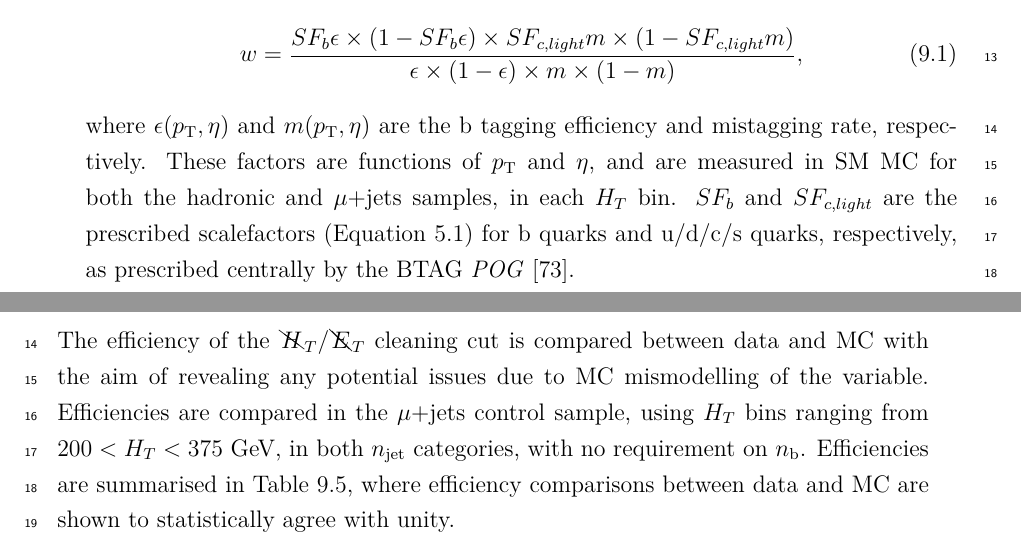
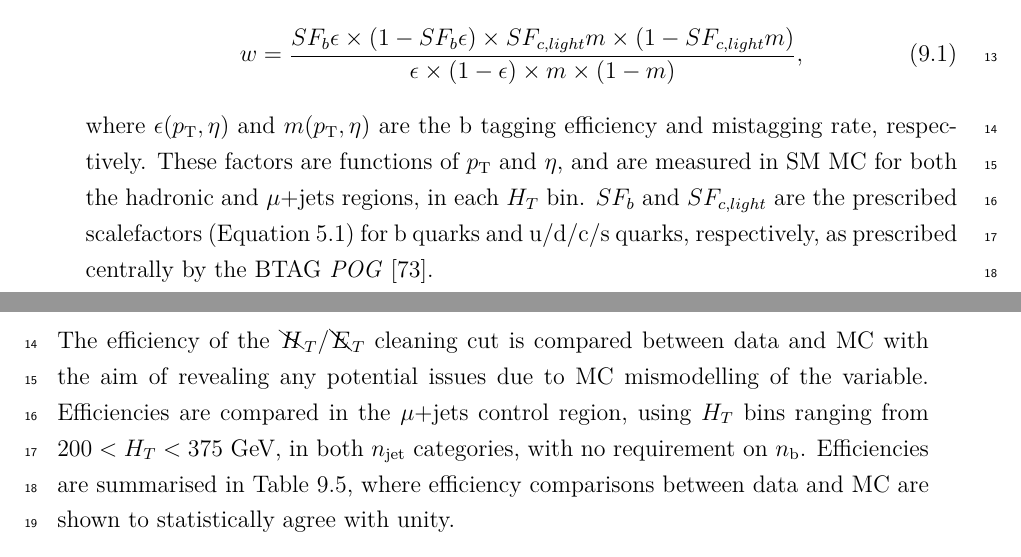
Before and after one commit to dsmiff/thesis-1, a LaTeX thesis (thesis.tex, which reads Chapter9/chapter9.tex): two parts of pages 137 and 138 of 181, joined at a grey line, cut so that both start at the same text. Compiled offline with pdfLaTeX.

Commit message:
samples to regions

```diff
--- a/Chapter9/chapter9.tex
+++ b/Chapter9/chapter9.tex
@@ -511,7 +511,7 @@ w = \frac{SF_b \epsilon \times (1-SF_b \epsilon) \times SF_{c,light} m \times (1
 %
 where $\epsilon(\Pt, \eta)$ and $m(\Pt, \eta)$ are the b tagging efficiency and
 mistagging rate, respectively. These factors are functions of \Pt and $\eta$, and
-are measured in SM MC for both the hadronic and \mj samples, in each \HT bin. $SF_b$
+are measured in SM MC for both the hadronic and \mj regions, in each \HT bin. $SF_b$
 and $SF_{c,light}$ are the prescribed scalefactors (Equation~\ref{eq:btag_scalefactor})
 for b quarks and u/d/c/s quarks, respectively, as prescribed centrally by the BTAG
 \emph{POG} \cite{btagpog-scalefactors}.
@@ -560,7 +560,7 @@ states.
 \label{sec:mhtmet_syst}
 The efficiency of the \mhtmet cleaning cut is compared between data and MC with
 the aim of revealing any potential issues due to MC mismodelling of the
-variable. Efficiencies are compared in the \mj control sample, using \HT bins
+variable. Efficiencies are compared in the \mj control region, using \HT bins
 ranging from $200 < \HT < 375$~\gev, in both \nj categories, with no requirement
 on \nb. Efficiencies are summarised in Table~\ref{tab:mht-met}, where
 efficiency comparisons between data and MC are shown to statistically agree
```
Also changed, not shown: Chapter9/chapter9.tex (2 more changed lines).
